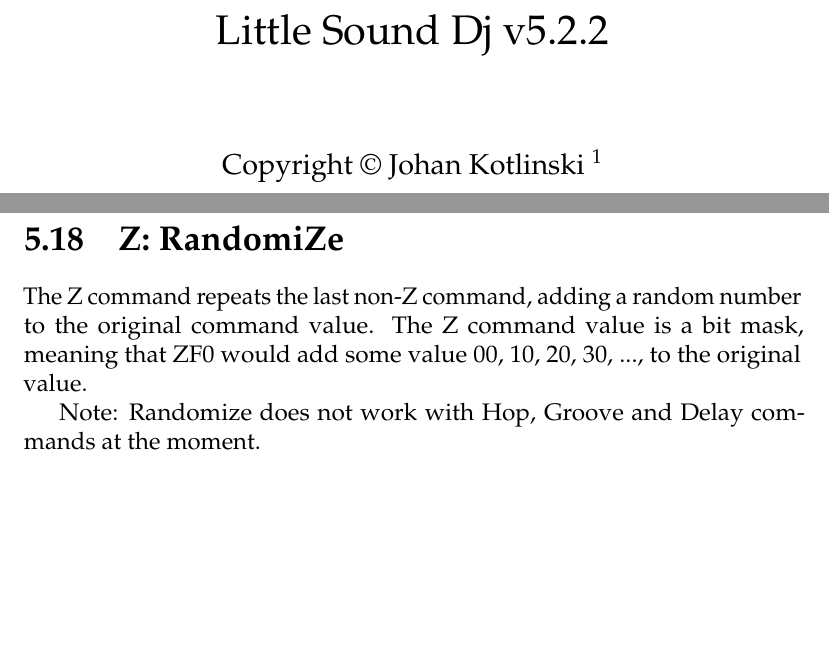
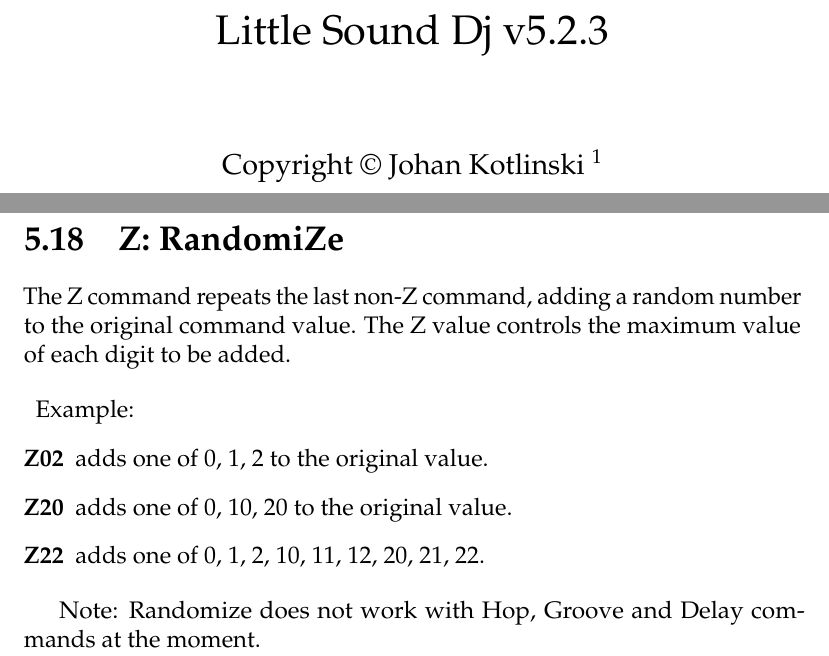
Before and after one commit to jkotlinski/lsdj-doc, a LaTeX thesis (lsdj-manual.tex, which reads commands.tex): two parts of pages 3 and 53 of 72, joined at a grey line, cut so that both start at the same text, the shorter picture padded with empty space. Compiled offline with pdfLaTeX.

Commit message:
updated description of Z command

```diff
--- a/commands.tex
+++ b/commands.tex
@@ -226,6 +226,13 @@
 
 \section{Z: RandomiZe}
 
-The Z command repeats the last non-Z command, adding a random number to the original command value. The Z command value is a bit mask, meaning that ZF0 would add some value 00, 10, 20, 30, ..., to the original value.
+The Z command repeats the last non-Z command, adding a random number to the original command value. The Z value controls the maximum value of each digit to be added.
+
+\begin{description}
+\item Example:
+\item[Z02] adds one of 0, 1, 2 to the original value.
+\item[Z20] adds one of 0, 10, 20 to the original value.
+\item[Z22] adds one of 0, 1, 2, 10, 11, 12, 20, 21, 22.
+\end{description}
 
 Note: Randomize does not work with Hop, Groove and Delay commands at the moment.
--- a/lsdj-manual.tex
+++ b/lsdj-manual.tex
@@ -27,7 +27,7 @@
 \graphicspath{{images/}}
 
 \renewcommand*\sfdefault{ugq}
-\newcommand{\lsdjversion}{v5.2.2}
+\newcommand{\lsdjversion}{v5.2.3}
 
 \author{Copyright \copyright~Johan Kotlinski \thanks{Aaron U made minor contributions. Thanks!}}
 \title{Little Sound Dj \lsdjversion{}}
```
